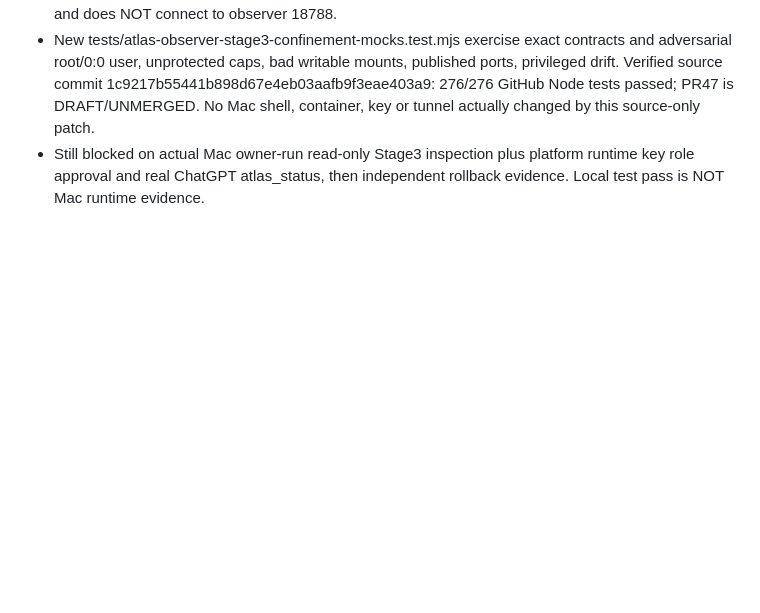
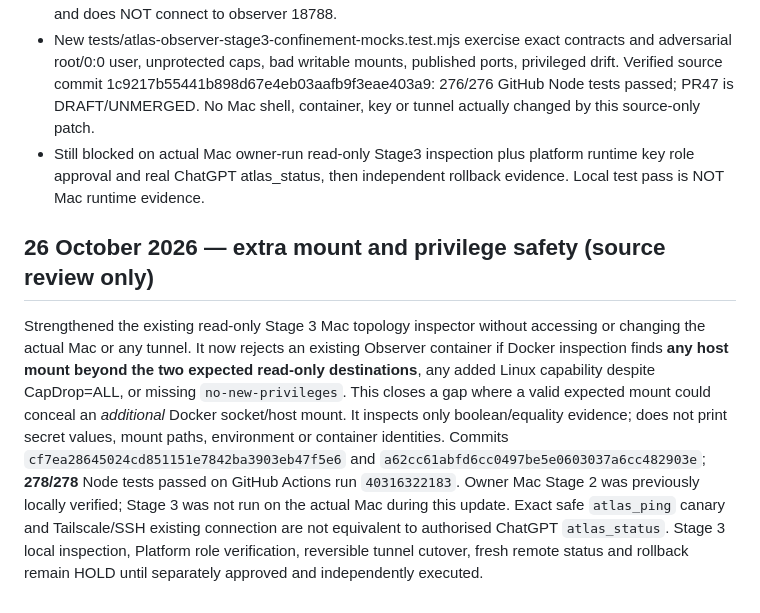
Before and after one commit to mikeyrnewton-pixel/newton-revenue-site, a Markdown page: docs/ATLAS_OBSERVER_STAGE3_4_CUTOVER_20261024.md, the part around the change. Rendered like a GitHub page; blank space fills up the shorter version.

Commit message:
Record exact tested integration hardening and remaining production or Mac owner gates

```diff
--- a/docs/ATLAS_OBSERVER_STAGE3_4_CUTOVER_20261024.md
+++ b/docs/ATLAS_OBSERVER_STAGE3_4_CUTOVER_20261024.md
@@ -68,3 +68,8 @@ The Website quality workflow completed successfully for this code. **No Mac Stag
 - Enhanced scripts/atlas-observer-stage3-preflight-20261024.sh to inspect existing Stage 2 Observer container's immutable safety contract BEFORE any tunnel cutover. No Docker writes or disclosure of keys, Config.Env, mount sources or host file paths. It requires non-root numeric UID:GID, readonly rootfs, unprivileged mode, no restart, no published host ports, cap drop ALL and read-only script/snapshot mount targets. Retains current exact canary/tunnel identity and original 18787 target, and does NOT connect to observer 18788.
 - New tests/atlas-observer-stage3-confinement-mocks.test.mjs exercise exact contracts and adversarial root/0:0 user, unprotected caps, bad writable mounts, published ports, privileged drift. Verified source commit 1c9217b55441b898d67e4eb03aafb9f3eae403a9: 276/276 GitHub Node tests passed; PR47 is DRAFT/UNMERGED. No Mac shell, container, key or tunnel actually changed by this source-only patch.
 - Still blocked on actual Mac owner-run read-only Stage3 inspection plus platform runtime key role approval and real ChatGPT atlas_status, then independent rollback evidence. Local test pass is NOT Mac runtime evidence.
+
+
+## 26 October 2026 — extra mount and privilege safety (source review only)
+
+Strengthened the existing read-only Stage 3 Mac topology inspector without accessing or changing the actual Mac or any tunnel. It now rejects an existing Observer container if Docker inspection finds **any host mount beyond the two expected read-only destinations**, any added Linux capability despite CapDrop=ALL, or missing `no-new-privileges`. This closes a gap where a valid expected mount could conceal an *additional* Docker socket/host mount. It inspects only boolean/equality evidence; does not print secret values, mount paths, environment or container identities. Commits `cf7ea28645024cd851151e7842ba3903eb47f5e6` and `a62cc61abfd6cc0497be5e0603037a6cc482903e`; **278/278** Node tests passed on GitHub Actions run `40316322183`. Owner Mac Stage 2 was previously locally verified; Stage 3 was not run on the actual Mac during this update. Exact safe `atlas_ping` canary and Tailscale/SSH existing connection are not equivalent to authorised ChatGPT `atlas_status`. Stage 3 local inspection, Platform role verification, reversible tunnel cutover, fresh remote status and rollback remain HOLD until separately approved and independently executed.
```
